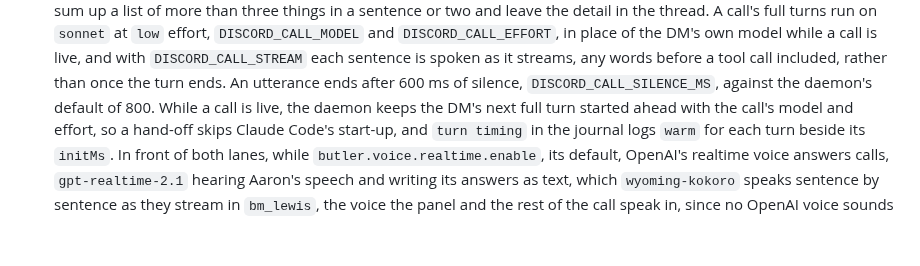
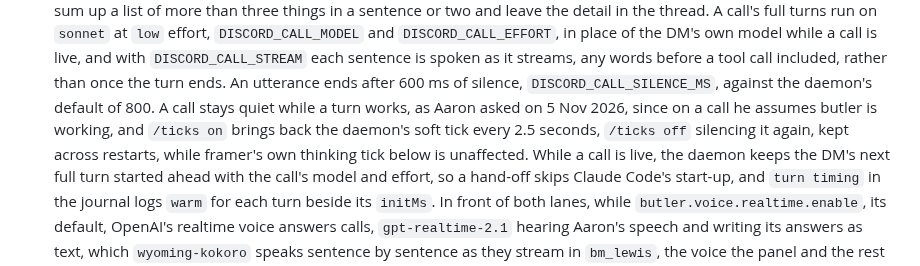
Before and after one commit to kranners/jimbo, a Markdown page: .claude/CLAUDE.md, the part around the change. Drawn GitHub-style; blank space fills up the shorter version.

Commit message:
Note that calls no longer tick while butler works
Co-Authored-By: Claude Opus 5.5 <noreply@anthropic.com>
Claude-Session: https://claude.ai/code/session_01ADsi4bWZoM363gf6y2ovG7

```diff
--- a/.claude/CLAUDE.md
+++ b/.claude/CLAUDE.md
@@ -554,6 +554,7 @@ Its files under `modules/hosts/spike` are plain NixOS modules, imported through
   The daemon speaks at most 2500 characters of a reply, cutting a longer one at a sentence and saying the rest is in the thread, which has it whole, and logs how each spoken reply ended, finished, talked over, hung up or failed, as `call reply spoken`, and both call personas tell butler to sum up a list of more than three things in a sentence or two and leave the detail in the thread.
   A call's full turns run on `sonnet` at `low` effort, `DISCORD_CALL_MODEL` and `DISCORD_CALL_EFFORT`, in place of the DM's own model while a call is live, and with `DISCORD_CALL_STREAM` each sentence is spoken as it streams, any words before a tool call included, rather than once the turn ends.
   An utterance ends after 600 ms of silence, `DISCORD_CALL_SILENCE_MS`, against the daemon's default of 800.
+  A call stays quiet while a turn works, as Aaron asked on 5 Nov 2026, since on a call he assumes butler is working, and `/ticks on` brings back the daemon's soft tick every 2.5 seconds, `/ticks off` silencing it again, kept across restarts, while framer's own thinking tick below is unaffected.
   While a call is live, the daemon keeps the DM's next full turn started ahead with the call's model and effort, so a hand-off skips Claude Code's start-up, and `turn timing` in the journal logs `warm` for each turn beside its `initMs`.
   In front of both lanes, while `butler.voice.realtime.enable`, its default, OpenAI's realtime voice answers calls, `gpt-realtime-2.1` hearing Aaron's speech and writing its answers as text, which `wyoming-kokoro` speaks sentence by sentence as they stream in `bm_lewis`, the voice the panel and the rest of the call speak in, since no OpenAI voice sounds like it, with the persona `modules/hosts/spike/butler-call-realtime.md`, the same Jeeves, hearing Aaron as he talks and starting its reply once Kokoro has synthesised the first sentence, a wait `realtime first sound` logs in the journal for either kind of voice.
   Talking over Lewis stops him at once and drops the sentences still to come, and the model's text and Kokoro share the call's one stream, so the two engines never speak over each other.
```
